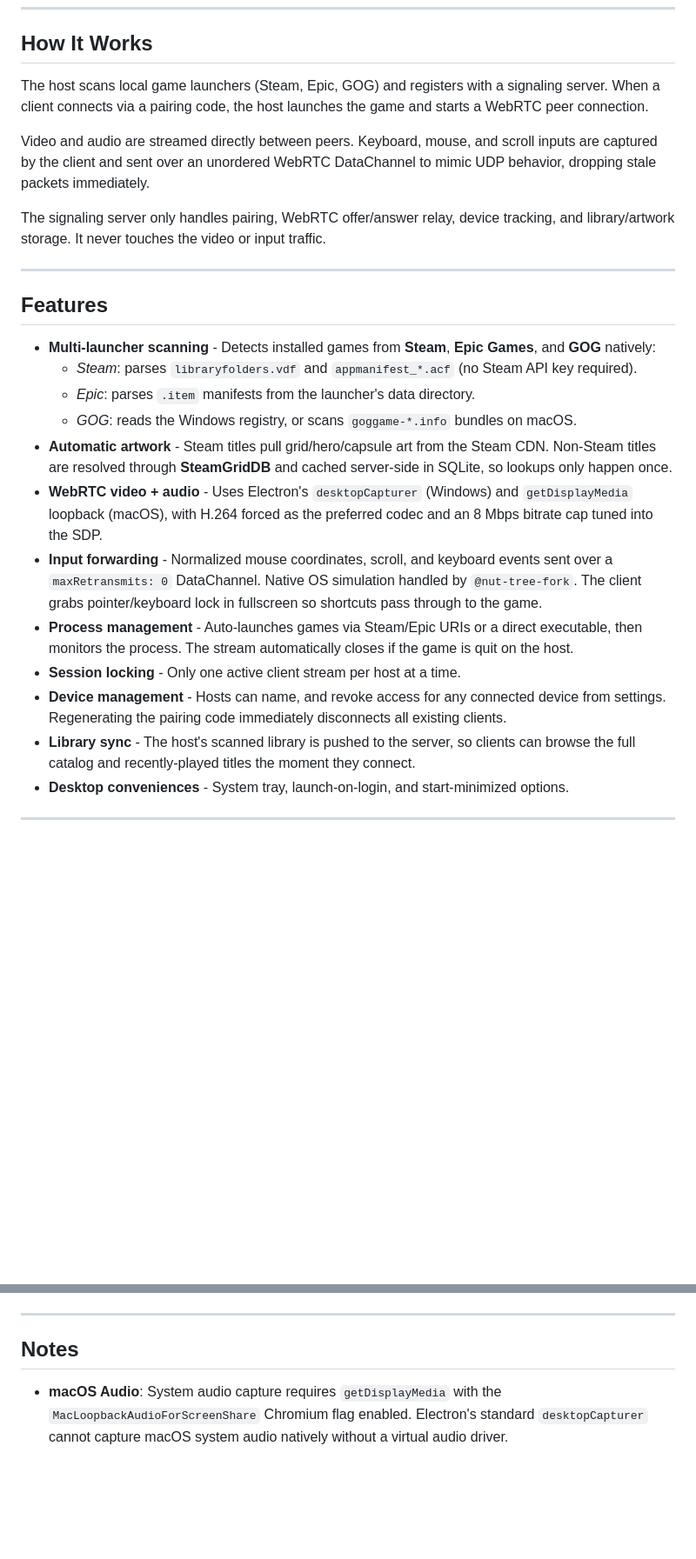
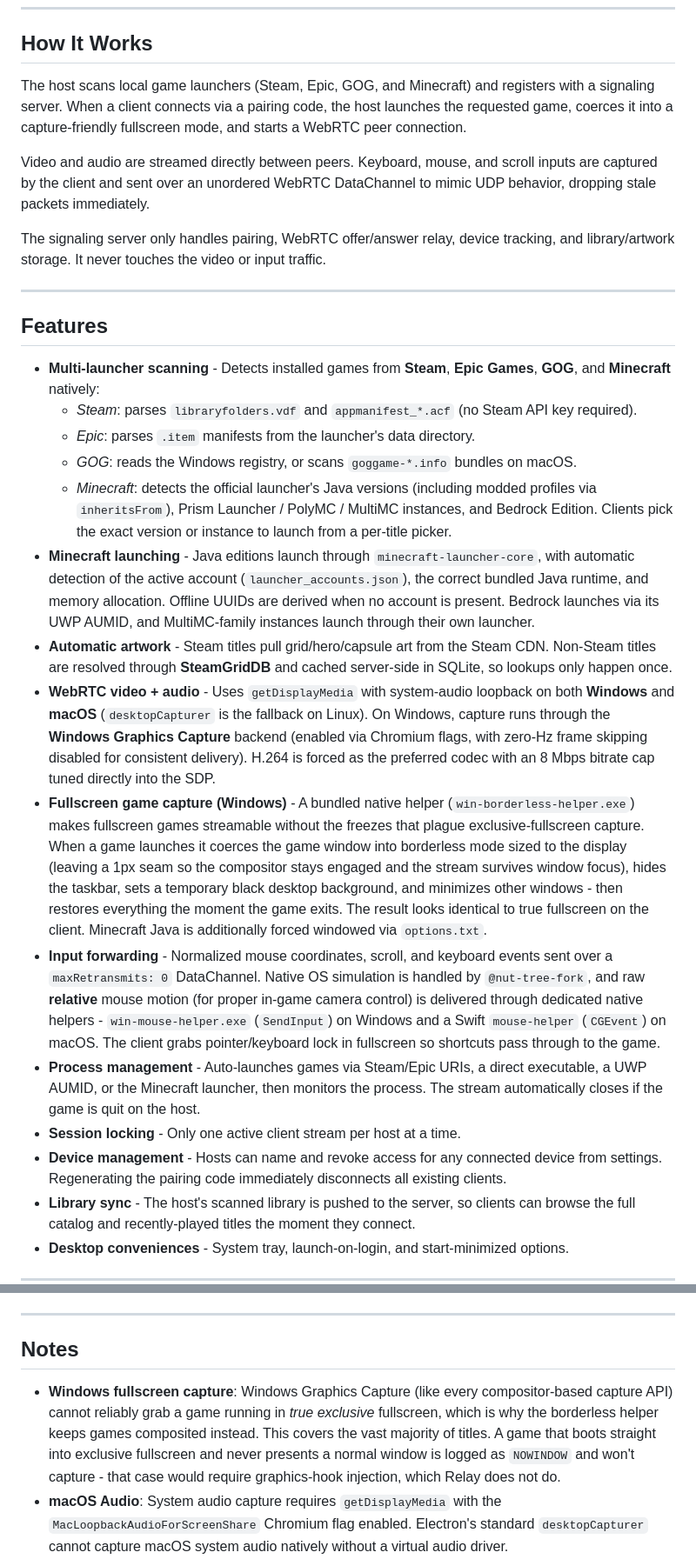
Before and after one commit to rip-super/relay, a Markdown page: README.md, 2 parts joined by grey strips. Shown at 87% size. Rendered like a GitHub page; blank space fills up the shorter version.

```diff
--- a/README.md
+++ b/README.md
@@ -6,7 +6,7 @@ A self-hosted cloud gaming application. Stream your local game library to any de
 
 ## How It Works
 
-The host scans local game launchers (Steam, Epic, GOG) and registers with a signaling server. When a client connects via a pairing code, the host launches the game and starts a WebRTC peer connection.
+The host scans local game launchers (Steam, Epic, GOG, and Minecraft) and registers with a signaling server. When a client connects via a pairing code, the host launches the requested game, coerces it into a capture-friendly fullscreen mode, and starts a WebRTC peer connection.
 
 Video and audio are streamed directly between peers. Keyboard, mouse, and scroll inputs are captured by the client and sent over an unordered WebRTC DataChannel to mimic UDP behavior, dropping stale packets immediately.
 
@@ -16,16 +16,19 @@ The signaling server only handles pairing, WebRTC offer/answer relay, device tra
 
 ## Features
 
-* **Multi-launcher scanning** - Detects installed games from **Steam**, **Epic Games**, and **GOG** natively:
+* **Multi-launcher scanning** - Detects installed games from **Steam**, **Epic Games**, **GOG**, and **Minecraft** natively:
   * *Steam*: parses `libraryfolders.vdf` and `appmanifest_*.acf` (no Steam API key required).
   * *Epic*: parses `.item` manifests from the launcher's data directory.
   * *GOG*: reads the Windows registry, or scans `goggame-*.info` bundles on macOS.
+  * *Minecraft*: detects the official launcher's Java versions (including modded profiles via `inheritsFrom`), Prism Launcher / PolyMC / MultiMC instances, and Bedrock Edition. Clients pick the exact version or instance to launch from a per-title picker.
+* **Minecraft launching** - Java editions launch through `minecraft-launcher-core`, with automatic detection of the active account (`launcher_accounts.json`), the correct bundled Java runtime, and memory allocation. Offline UUIDs are derived when no account is present. Bedrock launches via its UWP AUMID, and MultiMC-family instances launch through their own launcher.
 * **Automatic artwork** - Steam titles pull grid/hero/capsule art from the Steam CDN. Non-Steam titles are resolved through **SteamGridDB** and cached server-side in SQLite, so lookups only happen once.
-* **WebRTC video + audio** - Uses Electron's `desktopCapturer` (Windows) and `getDisplayMedia` loopback (macOS), with H.264 forced as the preferred codec and an 8 Mbps bitrate cap tuned into the SDP.
-* **Input forwarding** - Normalized mouse coordinates, scroll, and keyboard events sent over a `maxRetransmits: 0` DataChannel. Native OS simulation handled by `@nut-tree-fork`. The client grabs pointer/keyboard lock in fullscreen so shortcuts pass through to the game.
-* **Process management** - Auto-launches games via Steam/Epic URIs or a direct executable, then monitors the process. The stream automatically closes if the game is quit on the host.
+* **WebRTC video + audio** - Uses `getDisplayMedia` with system-audio loopback on both **Windows** and **macOS** (`desktopCapturer` is the fallback on Linux). On Windows, capture runs through the **Windows Graphics Capture** backend (enabled via Chromium flags, with zero-Hz frame skipping disabled for consistent delivery). H.264 is forced as the preferred codec with an 8 Mbps bitrate cap tuned directly into the SDP.
+* **Fullscreen game capture (Windows)** - A bundled native helper (`win-borderless-helper.exe`) makes fullscreen games streamable without the freezes that plague exclusive-fullscreen capture. When a game launches it coerces the game window into borderless mode sized to the display (leaving a 1px seam so the compositor stays engaged and the stream survives window focus), hides the taskbar, sets a temporary black desktop background, and minimizes other windows - then restores everything the moment the game exits. The result looks identical to true fullscreen on the client. Minecraft Java is additionally forced windowed via `options.txt`.
+* **Input forwarding** - Normalized mouse coordinates, scroll, and keyboard events sent over a `maxRetransmits: 0` DataChannel. Native OS simulation is handled by `@nut-tree-fork`, and raw **relative** mouse motion (for proper in-game camera control) is delivered through dedicated native helpers - `win-mouse-helper.exe` (`SendInput`) on Windows and a Swift `mouse-helper` (`CGEvent`) on macOS. The client grabs pointer/keyboard lock in fullscreen so shortcuts pass through to the game.
+* **Process management** - Auto-launches games via Steam/Epic URIs, a direct executable, a UWP AUMID, or the Minecraft launcher, then monitors the process. The stream automatically closes if the game is quit on the host.
 * **Session locking** - Only one active client stream per host at a time.
-* **Device management** - Hosts can name, and revoke access for any connected device from settings. Regenerating the pairing code immediately disconnects all existing clients.
+* **Device management** - Hosts can name and revoke access for any connected device from settings. Regenerating the pairing code immediately disconnects all existing clients.
 * **Library sync** - The host's scanned library is pushed to the server, so clients can browse the full catalog and recently-played titles the moment they connect.
 * **Desktop conveniences** - System tray, launch-on-login, and start-minimized options.
 
@@ -69,6 +84,7 @@ WebRTC requires a TURN server for connections across different networks. The app
 
 ## Notes
 
+* **Windows fullscreen capture**: Windows Graphics Capture (like every compositor-based capture API) cannot reliably grab a game running in *true exclusive* fullscreen, which is why the borderless helper keeps games composited instead. This covers the vast majority of titles. A game that boots straight into exclusive fullscreen and never presents a normal window is logged as `NOWINDOW` and won't capture - that case would require graphics-hook injection, which Relay does not do.
 * **macOS Audio**: System audio capture requires `getDisplayMedia` with the `MacLoopbackAudioForScreenShare` Chromium flag enabled. Electron's standard `desktopCapturer` cannot capture macOS system audio natively without a virtual audio driver.
 * **Linux scanning**: Steam scanning works on Linux, but Epic and GOG detection is currently Windows/macOS only.
 * **Input Latency**: While the DataChannel is configured for zero retransmits, `@nut-tree-fork` processes inputs asynchronously. Swapping the input library for a native C++ addon would yield the lowest possible overhead.
```
Also changed, not shown: other parts of README.md (+12 -0 lines).
